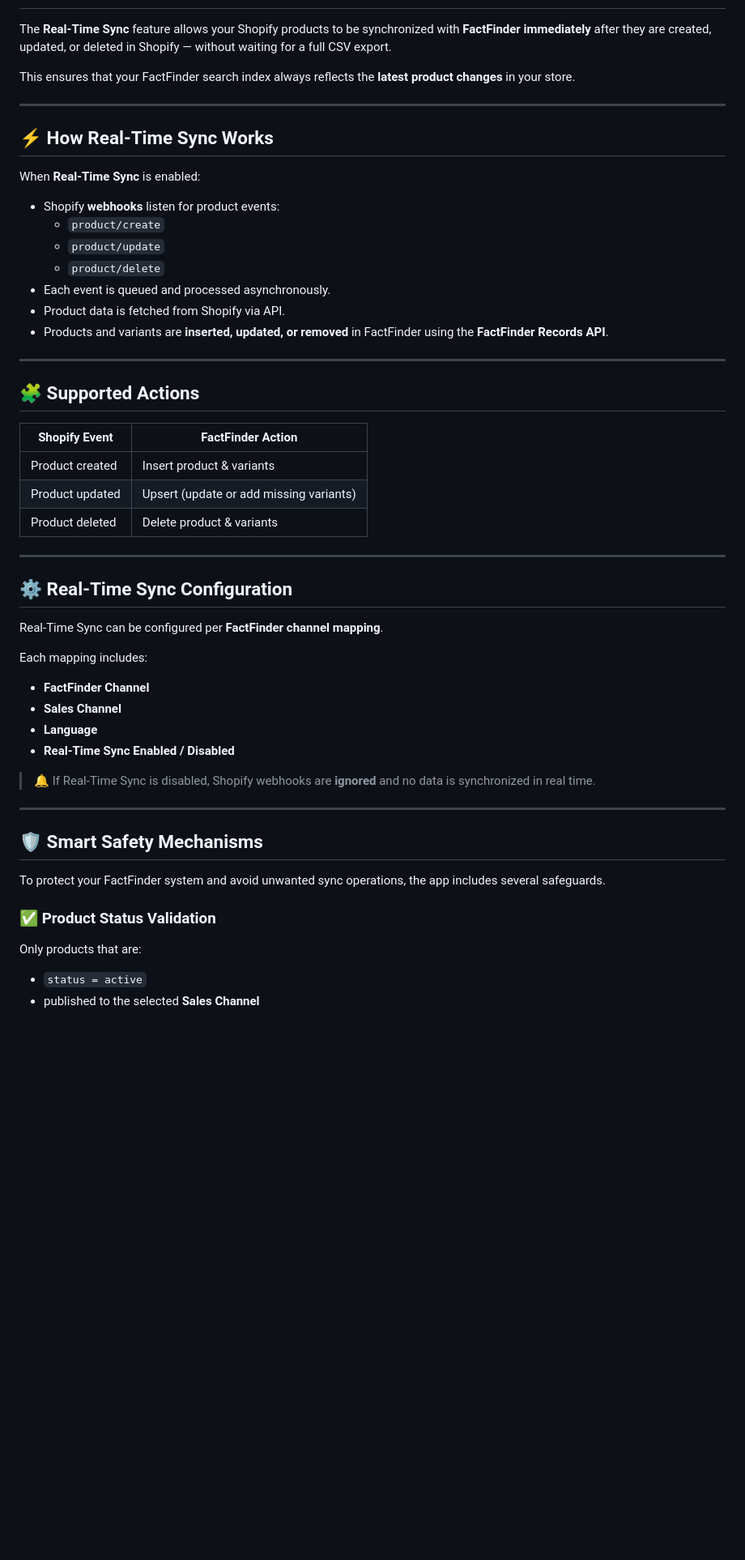
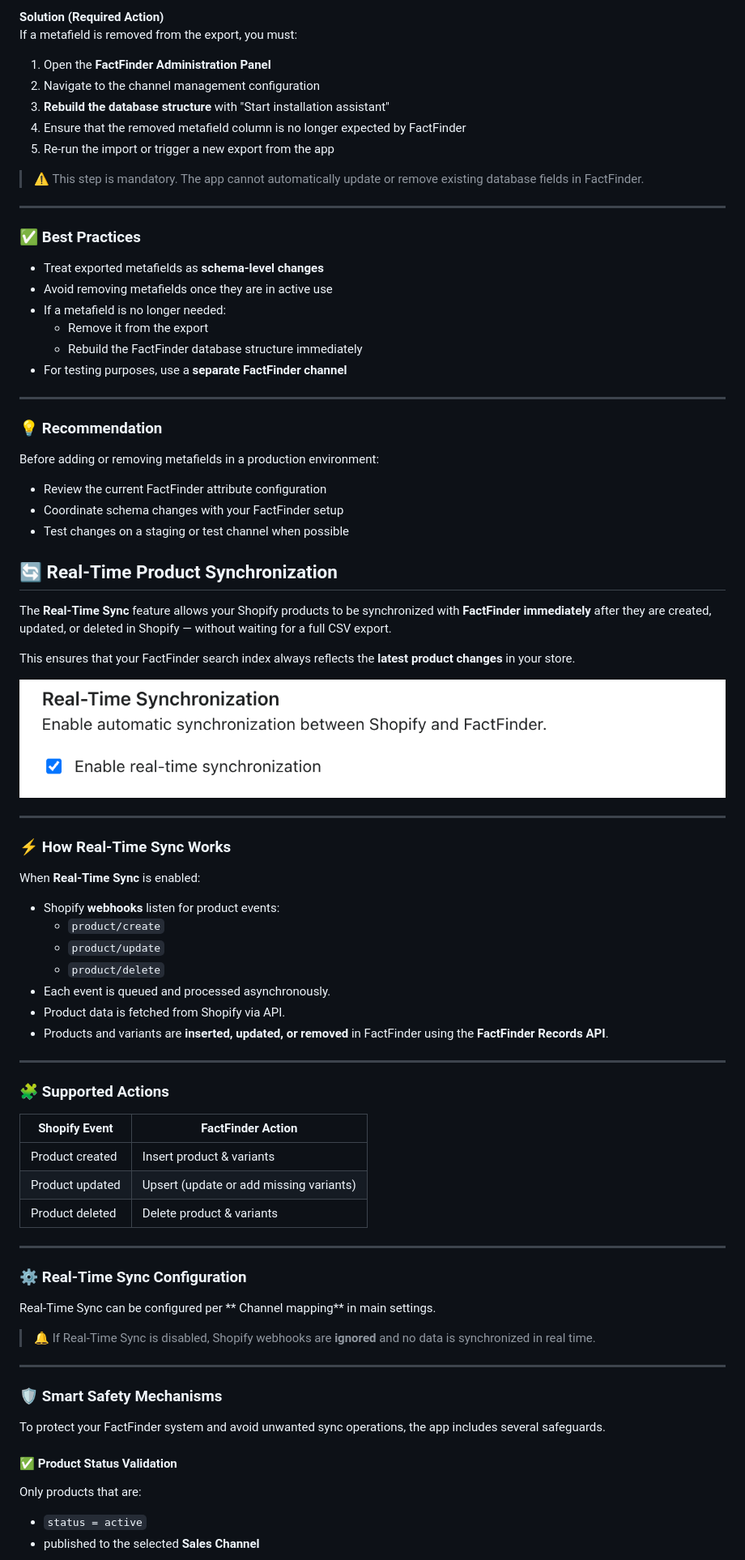
Before and after one commit to Rayn93/export-app, a Markdown page: README.md, the part around one of its changes. Shown at 81% size. Drawn GitHub-style; blank space fills up the shorter version.

```diff
--- a/README.md
+++ b/README.md
@@ -116,11 +182,47 @@ This section lets you control how and what products will be exported.
+**Solution (Required Action)**
+If a metafield is removed from the export, you must:
+
+1. Open the **FactFinder Administration Panel**
+2. Navigate to the channel management configuration
+3. **Rebuild the database structure** with "Start installation assistant"
+4. Ensure that the removed metafield column is no longer expected by FactFinder
+5. Re-run the import or trigger a new export from the app
+
+> ⚠️ This step is mandatory. The app cannot automatically update or remove existing database fields in FactFinder.
+
+---
+
+### ✅ Best Practices
+
+- Treat exported metafields as **schema-level changes**
+- Avoid removing metafields once they are in active use
+- If a metafield is no longer needed:
+  - Remove it from the export
+  - Rebuild the FactFinder database structure immediately
+- For testing purposes, use a **separate FactFinder channel**
+
+---
+
+### 💡 Recommendation
+
+Before adding or removing metafields in a production environment:
+
+- Review the current FactFinder attribute configuration
+- Coordinate schema changes with your FactFinder setup
+- Test changes on a staging or test channel when possible
+
+
+## 🔄 Real-Time Product Synchronization
 
 The **Real-Time Sync** feature allows your Shopify products to be synchronized with **FactFinder immediately** after they are created, updated, or deleted in Shopify — without waiting for a full CSV export.
 
 This ensures that your FactFinder search index always reflects the **latest product changes** in your store.
 
+![real-time-sync.png](docs/real-time-sync.png)
+
 ---
 
-## ⚡ How Real-Time Sync Works
+### ⚡ How Real-Time Sync Works
 
 When **Real-Time Sync** is enabled:
 
@@ -134,7 +236,7 @@ When **Real-Time Sync** is enabled:
 
 ---
 
-## 🧩 Supported Actions
+### 🧩 Supported Actions
 
 | Shopify Event | FactFinder Action |
 |---------------|-------------------|
@@ -144,26 +246,19 @@ When **Real-Time Sync** is enabled:
 
 ---
 
-## ⚙️ Real-Time Sync Configuration
+### ⚙️ Real-Time Sync Configuration
 
-Real-Time Sync can be configured per **FactFinder channel mapping**.
-
-Each mapping includes:
-
-- **FactFinder Channel**
-- **Sales Channel**
-- **Language**
-- **Real-Time Sync Enabled / Disabled**
+Real-Time Sync can be configured per ** Channel mapping** in main settings.
 
 > 🔔 If Real-Time Sync is disabled, Shopify webhooks are **ignored** and no data is synchronized in real time.
 
 ---
 
-## 🛡️ Smart Safety Mechanisms
+### 🛡️ Smart Safety Mechanisms
 
 To protect your FactFinder system and avoid unwanted sync operations, the app includes several safeguards.
 
-### ✅ Product Status Validation
+#### ✅ Product Status Validation
 
 Only products that are:
 
```
Also changed, not shown: other parts of README.md (+127 -22 lines).
